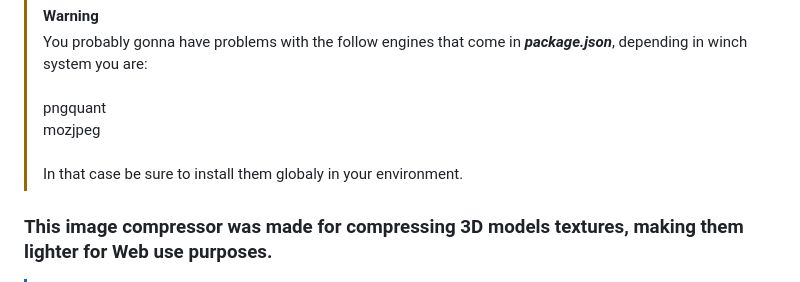
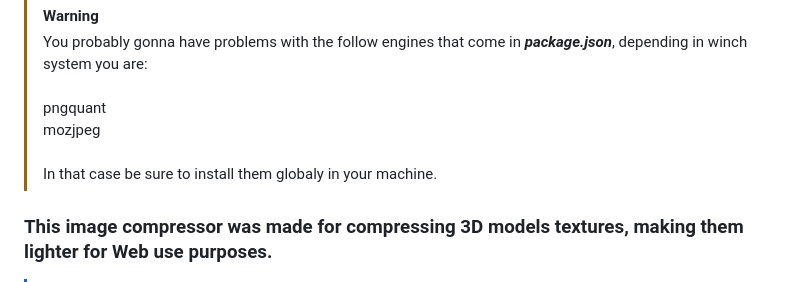
Before and after one commit to tupynambalucas/image-compressor-electron, a Markdown page: README.md, the part around the change. Rendered like a GitHub page.

```diff
--- a/README.md
+++ b/README.md
@@ -9,7 +9,7 @@ Made with:
 > pngquant<br/>
 > mozjpeg<br/>
 > <br/>
-> In that case be sure to install them globaly in your environment.
+> In that case be sure to install them globaly in your machine.
 
 ### This image compressor was made for compressing 3D models textures, making them lighter for Web use purposes.
 
```
